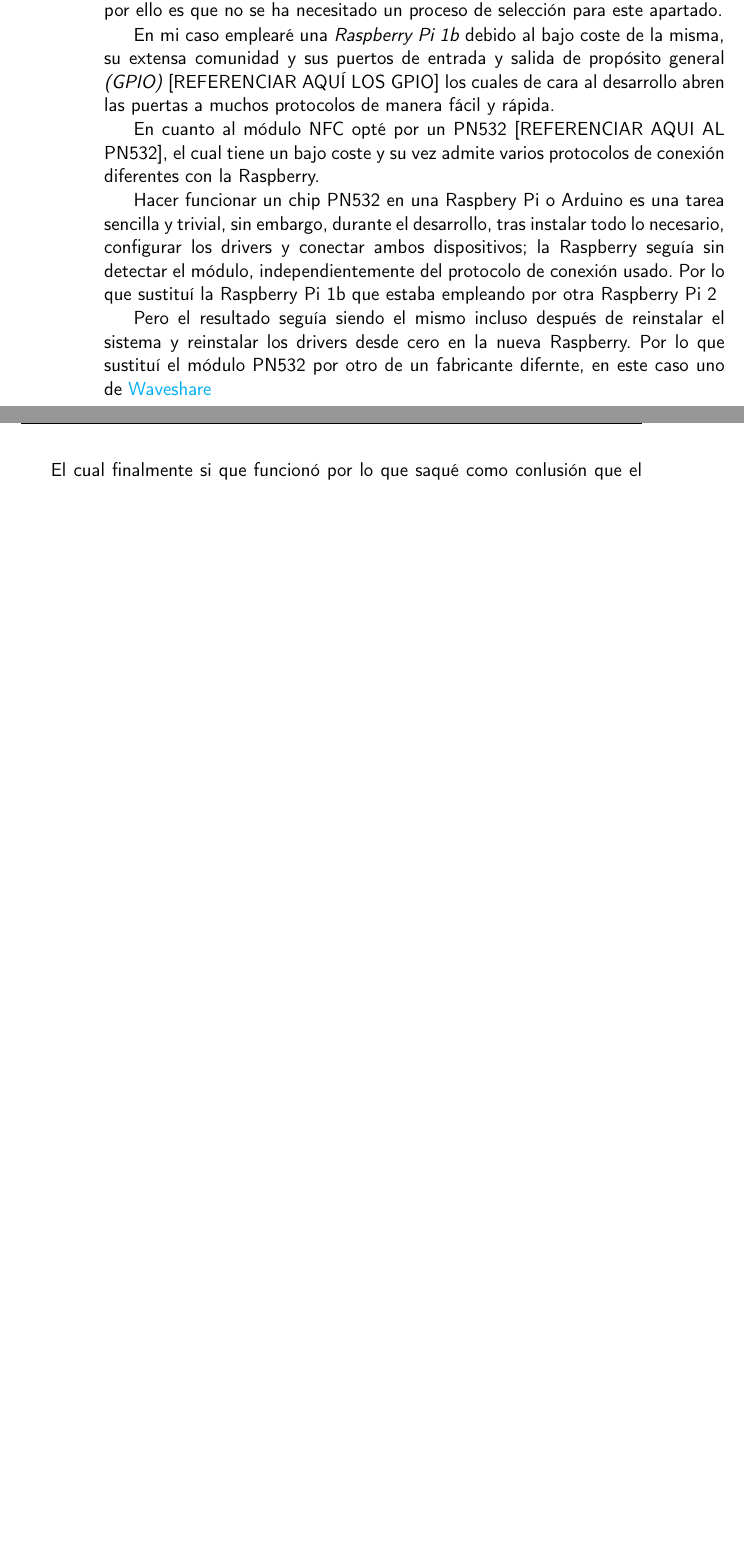
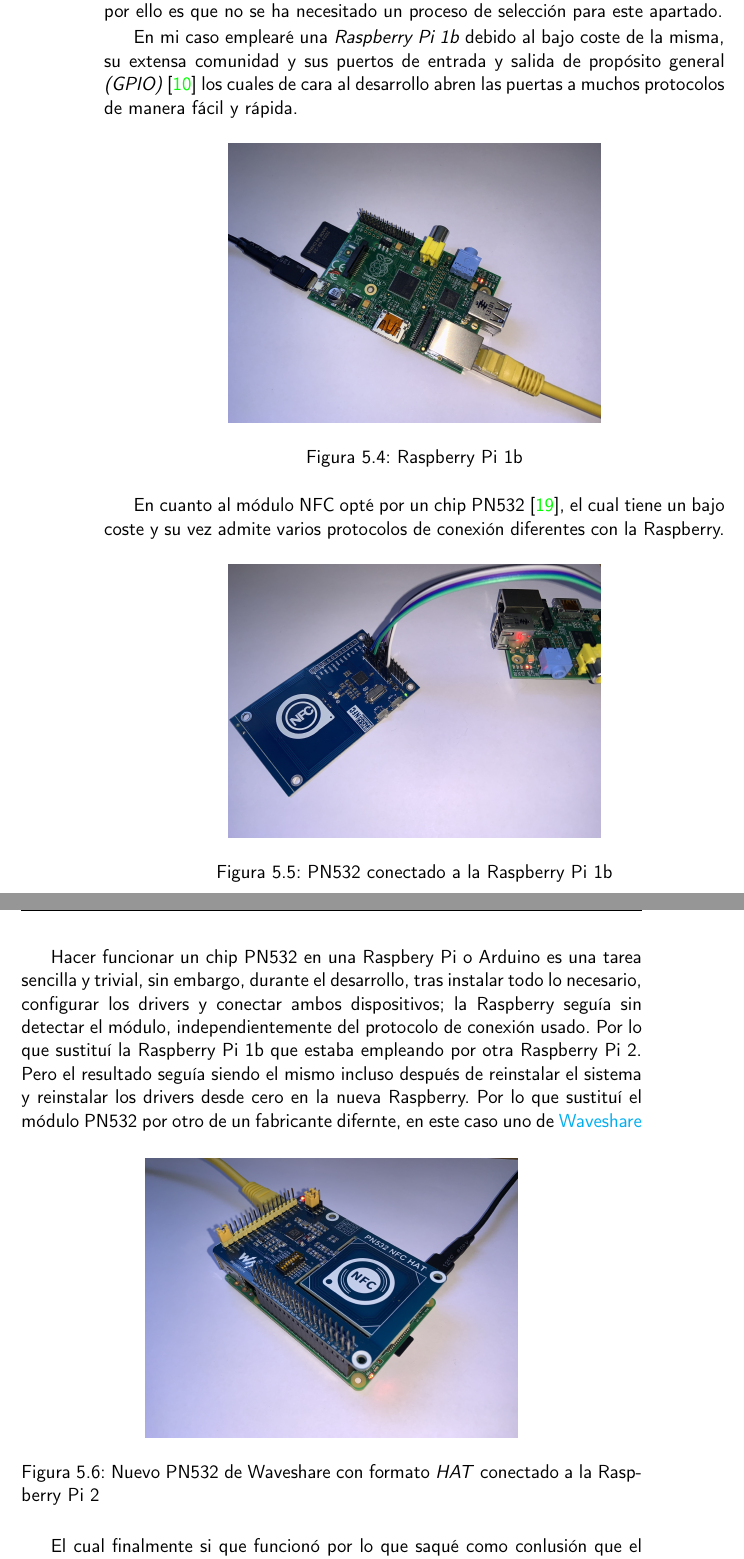
Before and after one commit to migueorg/One-touch-music-streaming-TFG-ETSIIT, a LaTeX book (doc/proyecto.tex, which reads doc/secciones/06_implementacion.tex): two parts of pages 42 and 43 of 48 before the commit and two parts of pages 44 and 45 of 50 after it, joined at a grey line, cut so that both start at the same text, the shorter picture padded with empty space. Compiled offline with pdfLaTeX.

Commit message:
Añado fotos y bibliografía a la documentación. Avanzo #14 Avanzo #51 Avanzo #54

```diff
--- a/doc/secciones/06_implementacion.tex
+++ b/doc/secciones/06_implementacion.tex
@@ -508,32 +513,41 @@
 
 En mi caso emplearé una \emph{Raspberry Pi 1b} debido al bajo coste de la misma, su
 extensa comunidad y sus puertos de entrada y salida de propósito general
-\emph{(GPIO)} [REFERENCIAR AQUÍ LOS GPIO] los cuales de cara al desarrollo abren
+\emph{(GPIO)} \cite{raspberry-gpio} los cuales de cara al desarrollo abren
 las puertas a muchos protocolos de manera fácil y rápida.
 
-% Insertar foto de la raspberry pi 1b
+\begin{figure}[htb]
+    \centering
+    \includegraphics[width=0.6\textwidth]{fotos/raspberry_pi_1b.jpeg}
+    \caption{Raspberry Pi 1b}
+\end{figure}
 
-En cuanto al módulo NFC opté por un PN532 [REFERENCIAR AQUI AL PN532], el cual
+En cuanto al módulo NFC opté por un chip PN532 \cite{raspberry-pn532}, el cual
 tiene un bajo coste y su vez admite varios protocolos de conexión diferentes con
 la Raspberry.
 
-% Insertar foto del módulo
+\begin{figure}[htb]
+    \centering
+    \includegraphics[width=0.6\textwidth]{fotos/pn532_bad.jpeg}
+    \caption{PN532 conectado a la Raspberry Pi 1b}
+\end{figure}
 
 Hacer funcionar un chip PN532 en una Raspbery Pi o Arduino es una tarea
 sencilla y trivial, sin embargo, durante el desarrollo, tras instalar todo lo
 necesario, configurar los drivers y conectar ambos dispositivos; la Raspberry
 seguía sin detectar el módulo, independientemente del protocolo de conexión
 usado. Por lo que sustituí la Raspberry Pi 1b que estaba empleando por otra
-Raspberry Pi 2
-
-% Insertar foto de la raspberry pi 2
-
+Raspberry Pi 2.
 Pero el resultado seguía siendo el mismo incluso después de reinstalar el
 sistema y reinstalar los drivers desde cero en la nueva Raspberry. Por lo que
 sustituí el módulo PN532 por otro de un fabricante difernte, en este caso uno de
 \href{https://www.waveshare.com/wiki/PN532_NFC_HAT}{Waveshare}
 
-% Insertar foto del HAT PN532 de Waveshare
+\begin{figure}[htb]
+    \centering
+    \includegraphics[width=0.6\textwidth]{fotos/pn532_good.jpeg}
+    \caption{Nuevo PN532 de Waveshare con formato \emph{HAT} conectado a la Raspberry Pi 2}
+\end{figure}
 
 El cual finalmente si que funcionó por lo que saqué como conlusión que el primer
 módulo PN532 llegó roto. Lo cual provocó una semana de trabajo perdido entre
```
Also changed, not shown: doc/bibliografia.bib (+12 -0 lines), doc/fotos/pn532_bad.jpeg (added), doc/fotos/pn532_good.jpeg (added), doc/fotos/raspberry_pi_1b.jpeg (added), doc/secciones/06_implementacion.tex (13 more changed lines).
